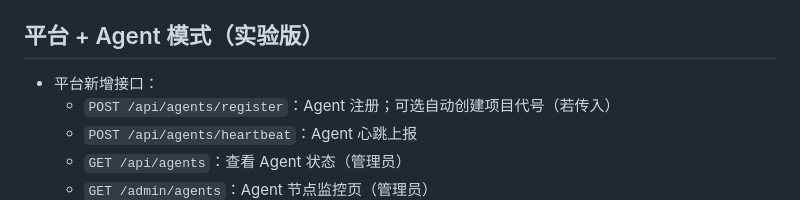
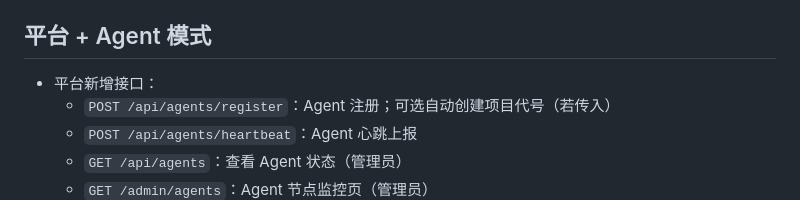
Before and after one commit to huangsj47/ExcelDiff_ForGame, a Markdown page: README.md, the part around one of its changes. Rendered like a GitHub page.

```diff
--- a/README.md
+++ b/README.md
@@ -295,7 +294,7 @@ python app.py
 - `PERF_METRICS_MAX_SCOPE_SHARE`（单分片最大占比，默认 `0.35`）
 - `PERF_METRICS_MIN_SCOPE_EVENTS`（单分片软上限最小值，默认 `300`）
 
-## 平台 + Agent 模式（实验版）
+## 平台 + Agent 模式
 
 - 平台新增接口：
   - `POST /api/agents/register`：Agent 注册；可选自动创建项目代号（若传入）
```
Also changed, not shown: other parts of README.md (+9 -11 lines).
